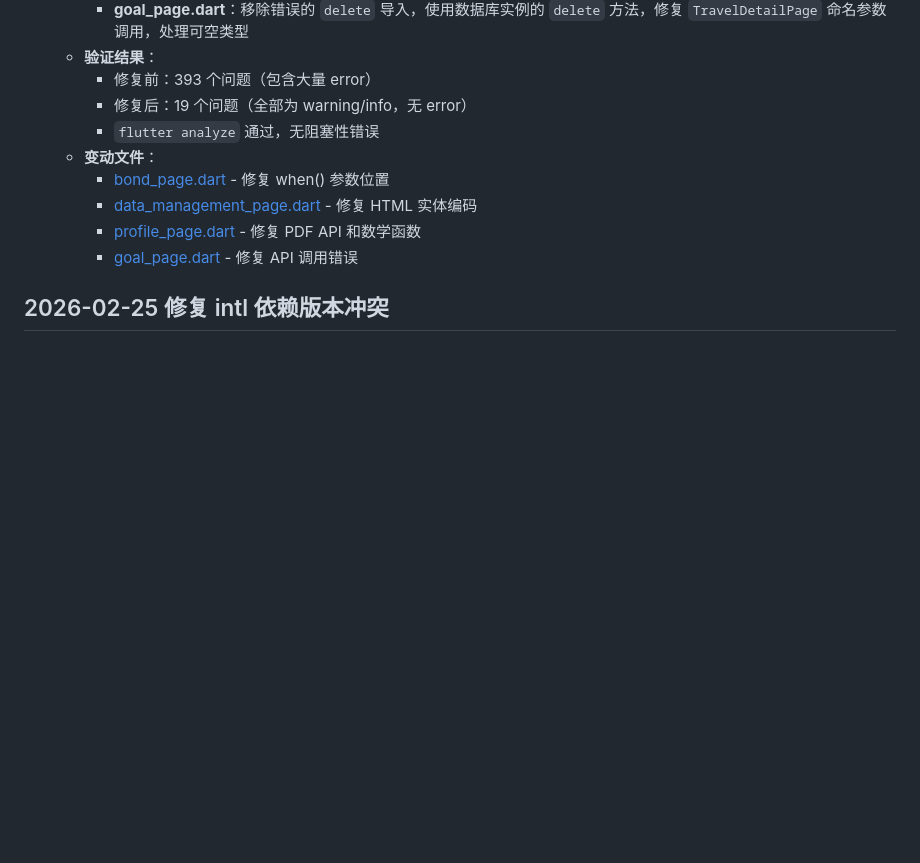
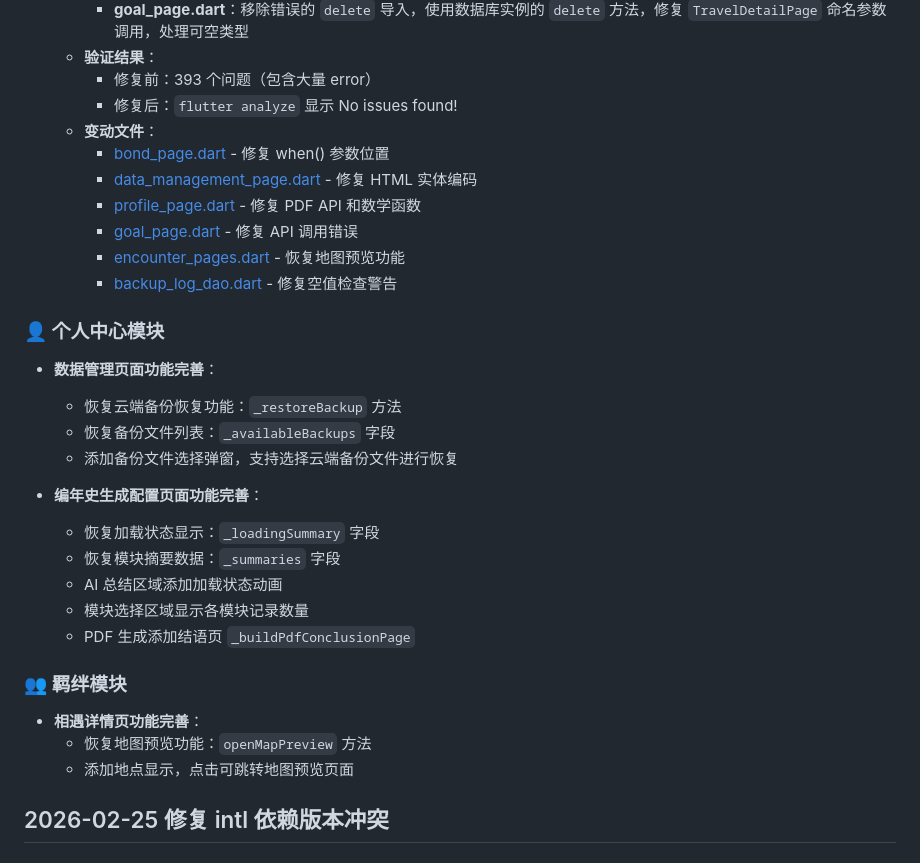
Before and after one commit to guyeu9/renshengbiannianshi, a Markdown page: 更新日志.md, the part around the change. GitHub-like rendering; blank space fills up the shorter version.

Commit message:
fix: 修复多个模块的代码问题并恢复功能
修复静态分析错误并恢复多个模块的功能，包括：
- 个人中心模块：恢复云端备份和编年史生成功能
- 羁绊模块：恢复相遇详情页的地图预览功能
- 修复多个文件的空值检查警告和API调用错误

```diff
--- a/更新日志.md
+++ b/更新日志.md
@@ -339,13 +339,32 @@
     - **goal_page.dart**：移除错误的 `delete` 导入，使用数据库实例的 `delete` 方法，修复 `TravelDetailPage` 命名参数调用，处理可空类型
   - **验证结果**：
     - 修复前：393 个问题（包含大量 error）
-    - 修复后：19 个问题（全部为 warning/info，无 error）
-    - `flutter analyze` 通过，无阻塞性错误
+    - 修复后：`flutter analyze` 显示 No issues found!
   - **变动文件**：
     - [bond_page.dart](file:///d:/trae/chronicle-of-life/life_chronicle/lib/features/bond/presentation/bond_page.dart) - 修复 when() 参数位置
     - [data_management_page.dart](file:///d:/trae/chronicle-of-life/life_chronicle/lib/features/profile/presentation/data_management_page.dart) - 修复 HTML 实体编码
     - [profile_page.dart](file:///d:/trae/chronicle-of-life/life_chronicle/lib/features/profile/presentation/profile_page.dart) - 修复 PDF API 和数学函数
     - [goal_page.dart](file:///d:/trae/chronicle-of-life/life_chronicle/lib/features/goal/presentation/goal_page.dart) - 修复 API 调用错误
+    - [encounter_pages.dart](file:///d:/trae/chronicle-of-life/life_chronicle/lib/features/bond/presentation/encounter_pages.dart) - 恢复地图预览功能
+    - [backup_log_dao.dart](file:///d:/trae/chronicle-of-life/life_chronicle/lib/core/database/daos/backup_log_dao.dart) - 修复空值检查警告
+
+### 👤 个人中心模块
+- **数据管理页面功能完善**：
+  - 恢复云端备份恢复功能：`_restoreBackup` 方法
+  - 恢复备份文件列表：`_availableBackups` 字段
+  - 添加备份文件选择弹窗，支持选择云端备份文件进行恢复
+
+- **编年史生成配置页面功能完善**：
+  - 恢复加载状态显示：`_loadingSummary` 字段
+  - 恢复模块摘要数据：`_summaries` 字段
+  - AI 总结区域添加加载状态动画
+  - 模块选择区域显示各模块记录数量
+  - PDF 生成添加结语页 `_buildPdfConclusionPage`
+
+### 👥 羁绊模块
+- **相遇详情页功能完善**：
+  - 恢复地图预览功能：`openMapPreview` 方法
+  - 添加地点显示，点击可跳转地图预览页面
 
 
 ## 2026-02-25 修复 intl 依赖版本冲突
```
